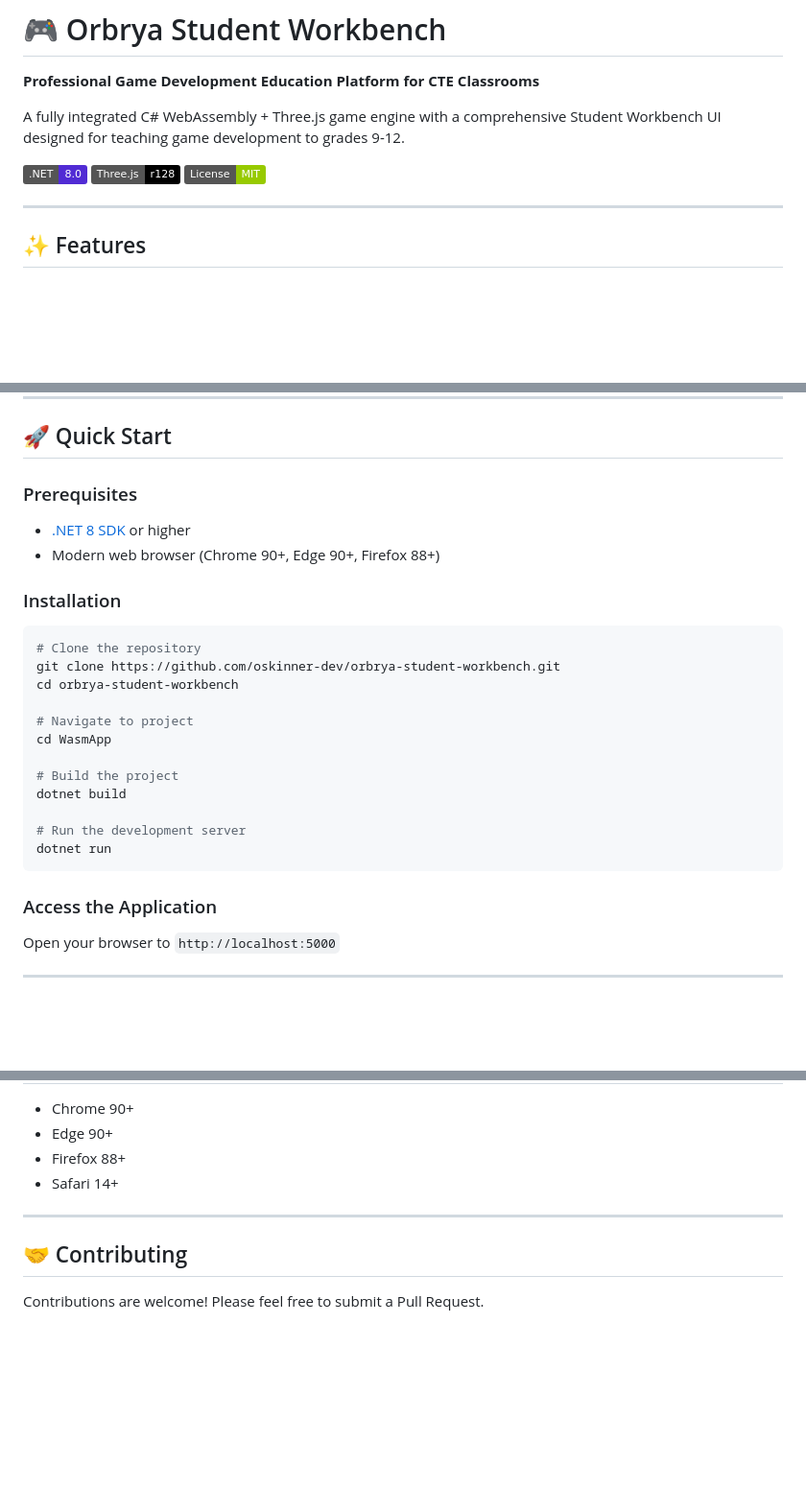
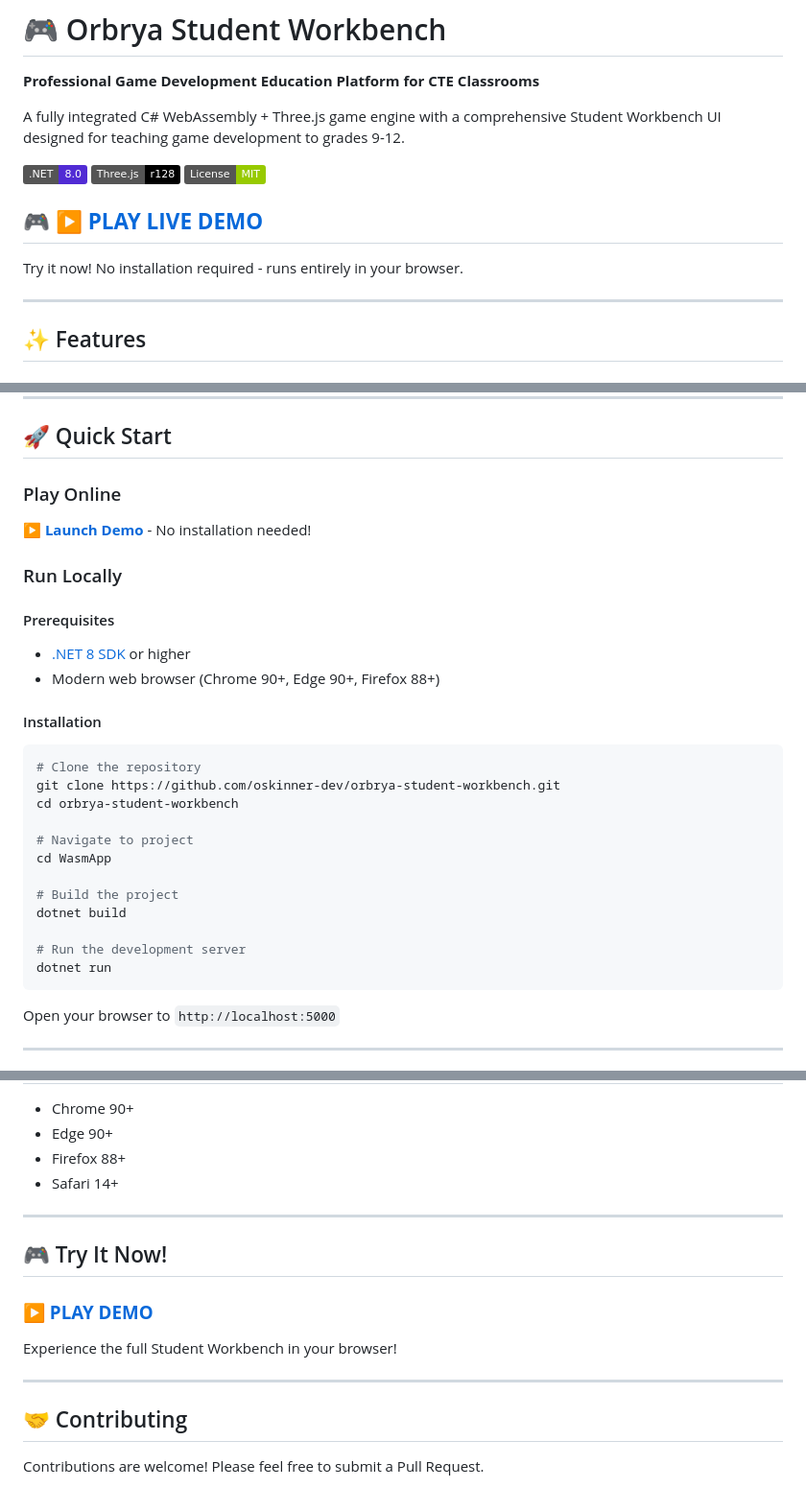
Before and after one commit to oskinner-dev/orbrya-student-workbench, a Markdown page: README.md, 3 parts joined by grey strips. Shown: that part at 96% size. Rendered like a GitHub page; badges without logos; blank space fills up the shorter version.

Commit message:
Update README with live demo link

````diff
--- a/README.md
+++ b/README.md
@@ -7,6 +7,10 @@ A fully integrated C# WebAssembly + Three.js game engine with a comprehensive St
 [![.NET](https://img.shields.io/badge/.NET-8.0-512BD4?logo=dotnet)](https://dotnet.microsoft.com/)
 [![Three.js](https://img.shields.io/badge/Three.js-r128-000000?logo=three.js)](https://threejs.org/)
 [![License](https://img.shields.io/badge/License-MIT-green.svg)](LICENSE)
+
+## 🎮 **[▶️ PLAY LIVE DEMO](https://oskinner-dev.github.io/orbrya-student-workbench/)**
+
+Try it now! No installation required - runs entirely in your browser.
 
 ---
 
@@ -61,11 +65,16 @@ A fully integrated C# WebAssembly + Three.js game engine with a comprehensive St
 
 ## 🚀 Quick Start
 
-### Prerequisites
+### Play Online
+**[▶️ Launch Demo](https://oskinner-dev.github.io/orbrya-student-workbench/)** - No installation needed!
+
+### Run Locally
+
+#### Prerequisites
 - [.NET 8 SDK](https://dotnet.microsoft.com/download) or higher
 - Modern web browser (Chrome 90+, Edge 90+, Firefox 88+)
 
-### Installation
+#### Installation
 
 ```bash
 # Clone the repository
@@ -82,7 +91,6 @@ dotnet build
 dotnet run
 ```
 
-### Access the Application
 Open your browser to `http://localhost:5000`
 
 ---
@@ -137,6 +145,14 @@ Open your browser to `http://localhost:5000`
 
 ---
 
+## 🎮 Try It Now!
+
+### **[▶️ PLAY DEMO](https://oskinner-dev.github.io/orbrya-student-workbench/)**
+
+Experience the full Student Workbench in your browser!
+
+---
+
 ## 🤝 Contributing
 
 Contributions are welcome! Please feel free to submit a Pull Request.
````
Also changed, not shown: other parts of README.md (+8 -0 lines).
